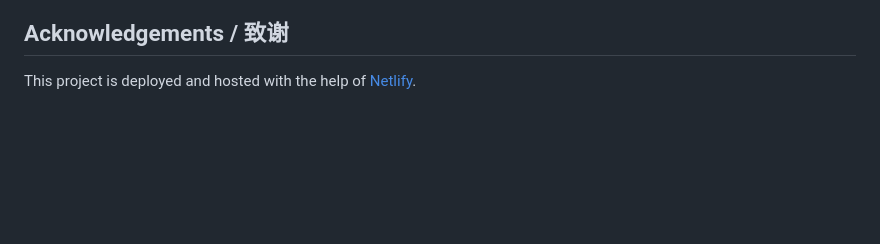
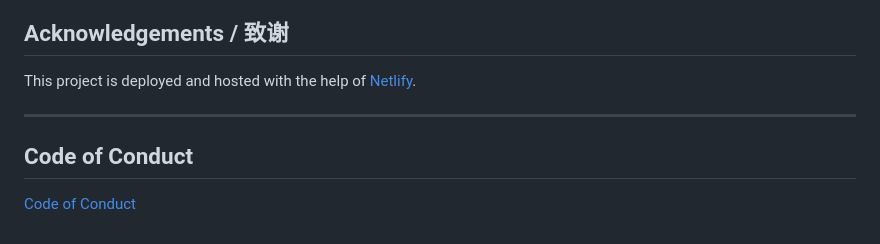
Before and after one commit to cmyyx/bookmark-navigator, a Markdown page: README.md, the part around the change. Rendered like a GitHub page; blank space fills up the shorter version.

```diff
--- a/README.md
+++ b/README.md
@@ -114,3 +114,9 @@
 ## Acknowledgements / 致谢
 
 This project is deployed and hosted with the help of [Netlify](https://app.netlify.com).
+
+---
+
+## Code of Conduct
+
+[Code of Conduct](CODE_OF_CONDUCT.md)
```
